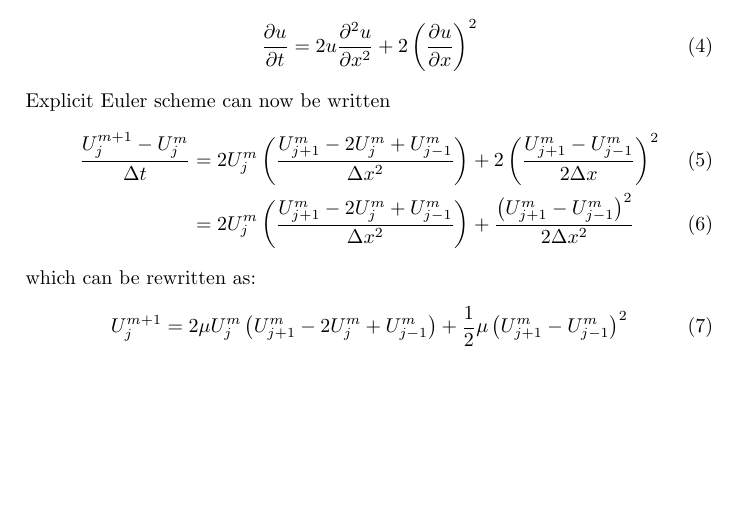
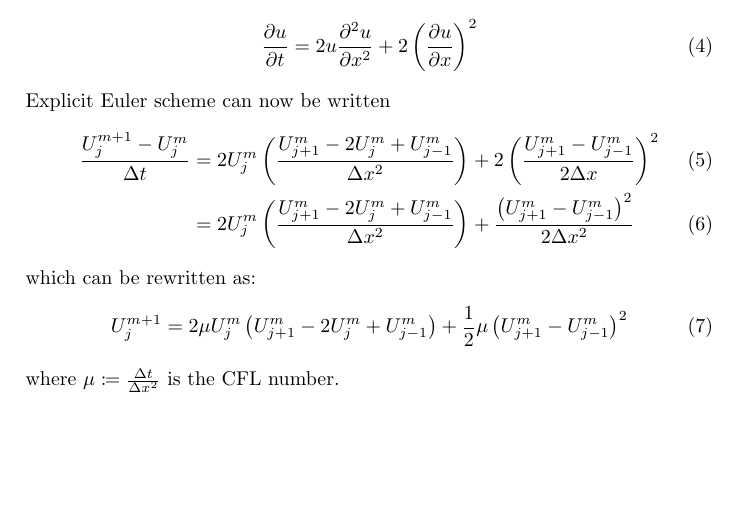
Before and after one commit to pauljoohyunkim/partC_Dissertation, a LaTeX document (Notes/TexNotes/utu2xx.tex): part of the page, cut so that both start at the same text. Compiled offline with pdfLaTeX.

Commit message:
CFL number of nonlinear problem

```diff
--- a/Notes/TexNotes/utu2xx.tex
+++ b/Notes/TexNotes/utu2xx.tex
@@ -4,6 +4,7 @@
 %
 \documentclass[a4paper]{article}
 \usepackage[]{amsmath}
+\usepackage{mathtools}
 
 
 \title{Tackling $u_{t} = \Delta \left( u^2 \right)$}
@@ -43,6 +44,7 @@ which can be rewritten as:
     U_j^{m+1} = 2 \mu U_j^m \left( U_{j+1}^m - 2 U_{j}^m + U_{j-1}^m \right)
     + \frac{1}{2} \mu \left( U_{j+1}^m - U_{j-1}^m \right)^2
 \end{equation}
+where $\mu \coloneqq \frac{\Delta t}{\Delta x^2}$ is the CFL number.
 
 
 
```
Also changed, not shown: Notes/TexNotes/utu2xx.pdf.
